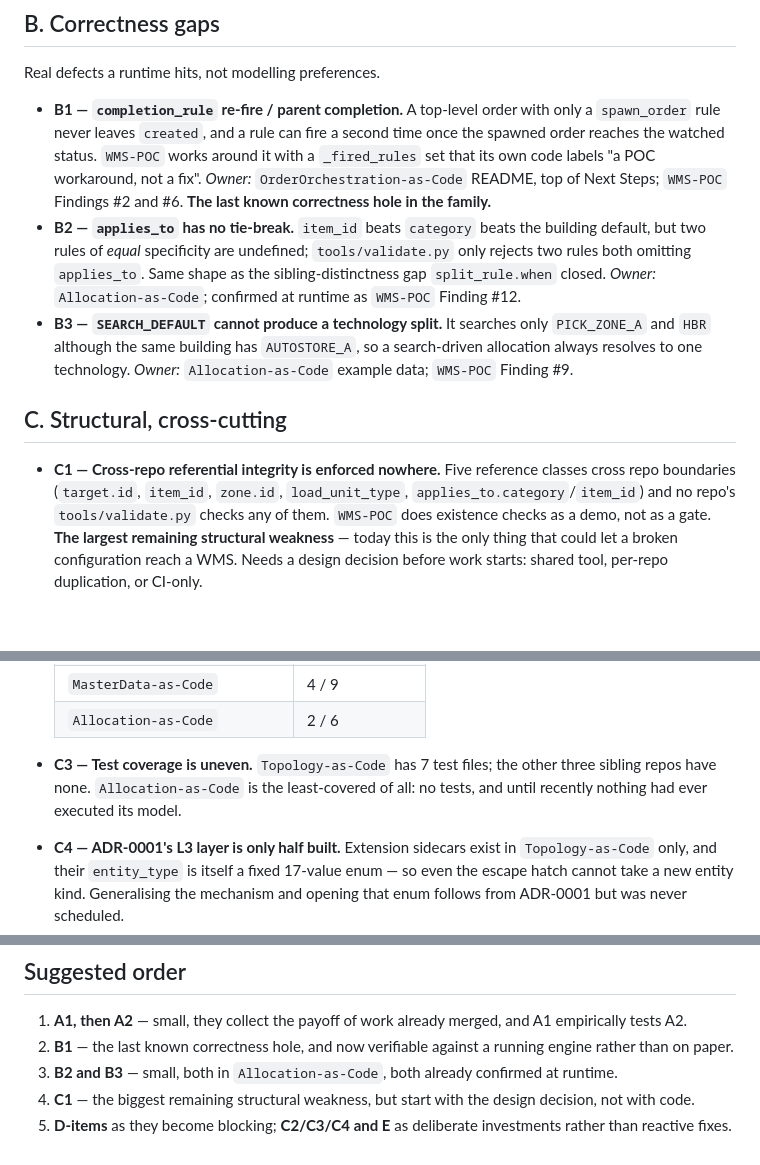
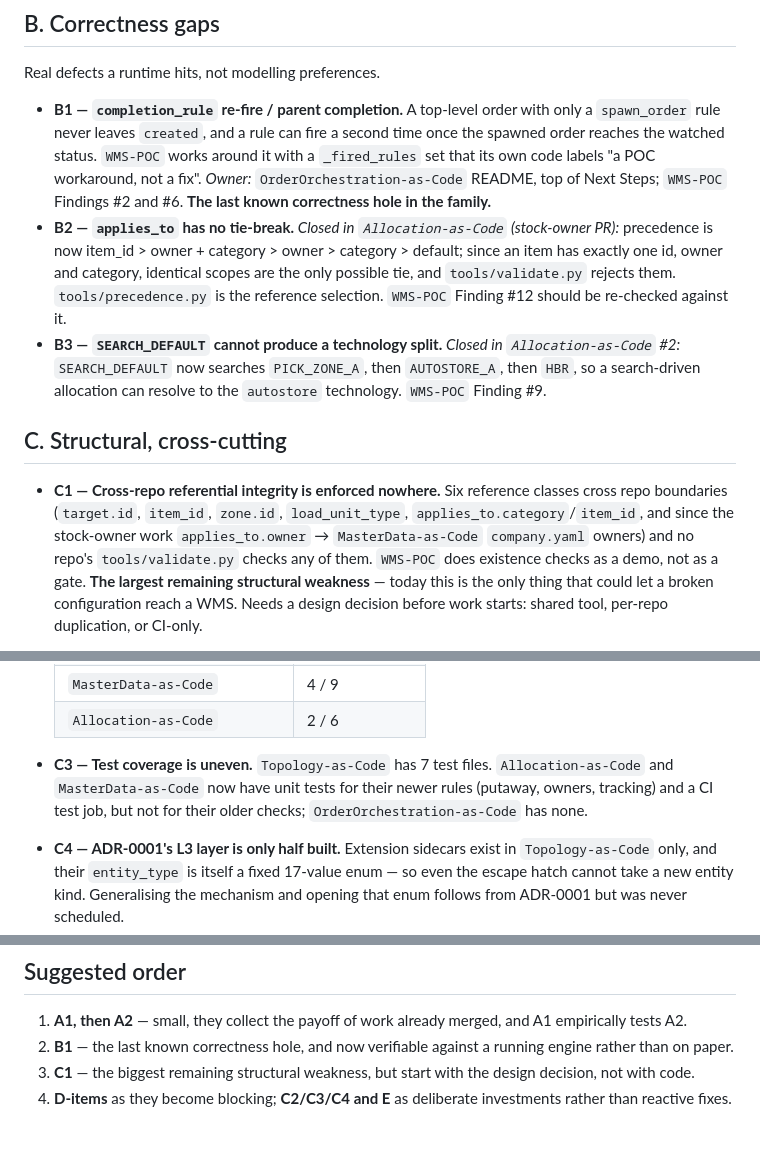
Before and after one commit to rhinos07/Warehouse-as-Code, a Markdown page: docs/backlog.md, 3 parts joined by grey strips. GitHub-like rendering; blank space fills up the shorter version.

Commit message:
Update backlog for stock owners (#7)
* Update backlog for stock owners

Mark B2 (applies_to tie-break) as closed by the Allocation-as-Code
stock-owner change, add applies_to.owner as sixth cross-repo reference
class, add cross-repo rules R6 and R7, record the partial D5 decision
and refresh C3 test coverage.

Co-Authored-By: Claude Opus 5.5 <noreply@anthropic.com>
Claude-Session: https://claude.ai/code/session_01Lmcg4ESz9cnhhou3L2mvxL

* Mark B3 as closed in backlog

SEARCH_DEFAULT already searches AUTOSTORE_A since Allocation-as-Code #2.
Drop B3 from the suggested order.

Co-Authored-By: Claude Opus 5.5 <noreply@anthropic.com>
Claude-Session: https://claude.ai/code/session_01Lmcg4ESz9cnhhou3L2mvxL

---------

Co-authored-by: Claude <noreply@anthropic.com>

```diff
--- a/docs/backlog.md
+++ b/docs/backlog.md
@@ -45,22 +45,24 @@ Real defects a runtime hits, not modelling preferences.
   labels "a POC workaround, not a fix". *Owner:*
   `OrderOrchestration-as-Code` README, top of Next Steps; `WMS-POC`
   Findings #2 and #6. **The last known correctness hole in the family.**
-- **B2 — `applies_to` has no tie-break.** `item_id` beats `category` beats
-  the building default, but two rules of *equal* specificity are undefined;
-  `tools/validate.py` only rejects two rules both omitting `applies_to`.
-  Same shape as the sibling-distinctness gap `split_rule.when` closed.
-  *Owner:* `Allocation-as-Code`; confirmed at runtime as `WMS-POC` Finding #12.
-- **B3 — `SEARCH_DEFAULT` cannot produce a technology split.** It searches
-  only `PICK_ZONE_A` and `HBR` although the same building has
-  `AUTOSTORE_A`, so a search-driven allocation always resolves to one
-  technology. *Owner:* `Allocation-as-Code` example data; `WMS-POC`
-  Finding #9.
+- **B2 — `applies_to` has no tie-break.** *Closed in `Allocation-as-Code`
+  (stock-owner PR):* precedence is now item_id > owner + category > owner >
+  category > default; since an item has exactly one id, owner and
+  category, identical scopes are the only possible tie, and
+  `tools/validate.py` rejects them. `tools/precedence.py` is the reference
+  selection. `WMS-POC` Finding #12 should be re-checked against it.
+- **B3 — `SEARCH_DEFAULT` cannot produce a technology split.** *Closed in
+  `Allocation-as-Code` #2:* `SEARCH_DEFAULT` now searches `PICK_ZONE_A`,
+  then `AUTOSTORE_A`, then `HBR`, so a search-driven allocation can
+  resolve to the `autostore` technology. `WMS-POC` Finding #9.
 
 ## C. Structural, cross-cutting
 
-- **C1 — Cross-repo referential integrity is enforced nowhere.** Five
+- **C1 — Cross-repo referential integrity is enforced nowhere.** Six
   reference classes cross repo boundaries (`target.id`, `item_id`,
-  `zone.id`, `load_unit_type`, `applies_to.category`/`item_id`) and no
+  `zone.id`, `load_unit_type`, `applies_to.category`/`item_id`, and since
+  the stock-owner work `applies_to.owner` → `MasterData-as-Code`
+  `company.yaml` owners) and no
   repo's `tools/validate.py` checks any of them. `WMS-POC` does existence
   checks as a demo, not as a gate. **The largest remaining structural
   weakness** — today this is the only thing that could let a broken
@@ -96,10 +100,10 @@ Real defects a runtime hits, not modelling preferences.
   | `MasterData-as-Code` | 4 / 9 |
   | `Allocation-as-Code` | 2 / 6 |
 
-- **C3 — Test coverage is uneven.** `Topology-as-Code` has 7 test files;
-  the other three sibling repos have none. `Allocation-as-Code` is the
-  least-covered of all: no tests, and until recently nothing had ever
-  executed its model.
+- **C3 — Test coverage is uneven.** `Topology-as-Code` has 7 test files.
+  `Allocation-as-Code` and `MasterData-as-Code` now have unit tests for
+  their newer rules (putaway, owners, tracking) and a CI test job, but not
+  for their older checks; `OrderOrchestration-as-Code` has none.
 - **C4 — ADR-0001's L3 layer is only half built.** Extension sidecars
   exist in `Topology-as-Code` only, and their `entity_type` is itself a
   fixed 17-value enum — so even the escape hatch cannot take a new entity
@@ -152,9 +159,7 @@ From the Domain Map, plus one gap the Map does not currently name.
    and A1 empirically tests A2.
 2. **B1** — the last known correctness hole, and now verifiable against a
    running engine rather than on paper.
-3. **B2 and B3** — small, both in `Allocation-as-Code`, both already
-   confirmed at runtime.
-4. **C1** — the biggest remaining structural weakness, but start with the
+3. **C1** — the biggest remaining structural weakness, but start with the
    design decision, not with code.
-5. **D-items** as they become blocking; **C2/C3/C4 and E** as deliberate
+4. **D-items** as they become blocking; **C2/C3/C4 and E** as deliberate
    investments rather than reactive fixes.
```
Also changed, not shown: other parts of docs/backlog.md (+7 -2 lines).
